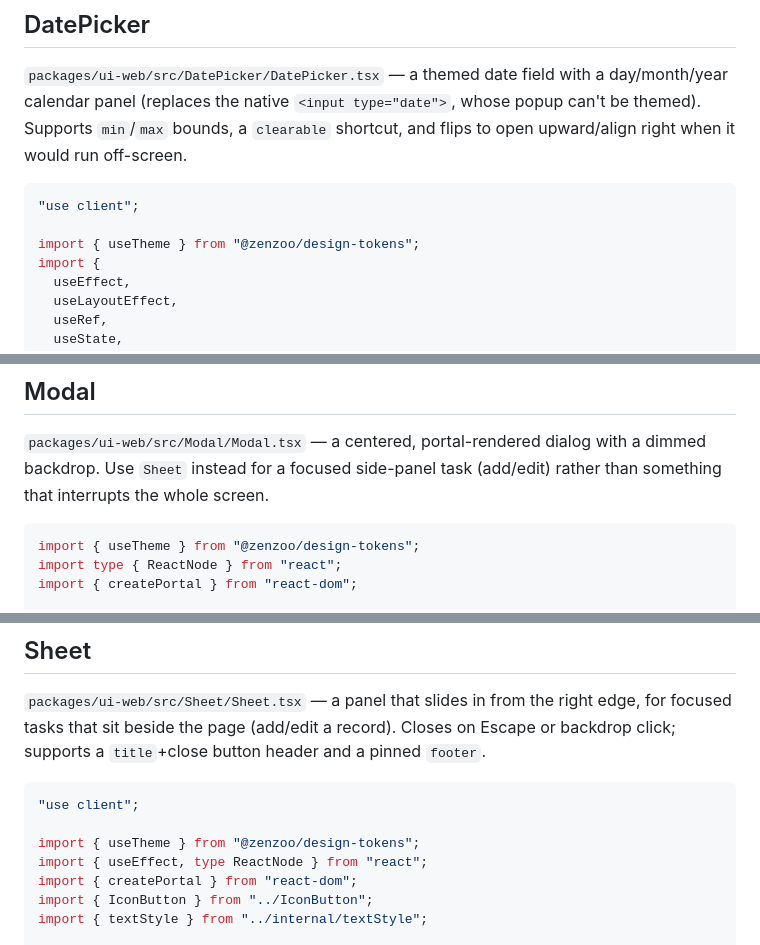
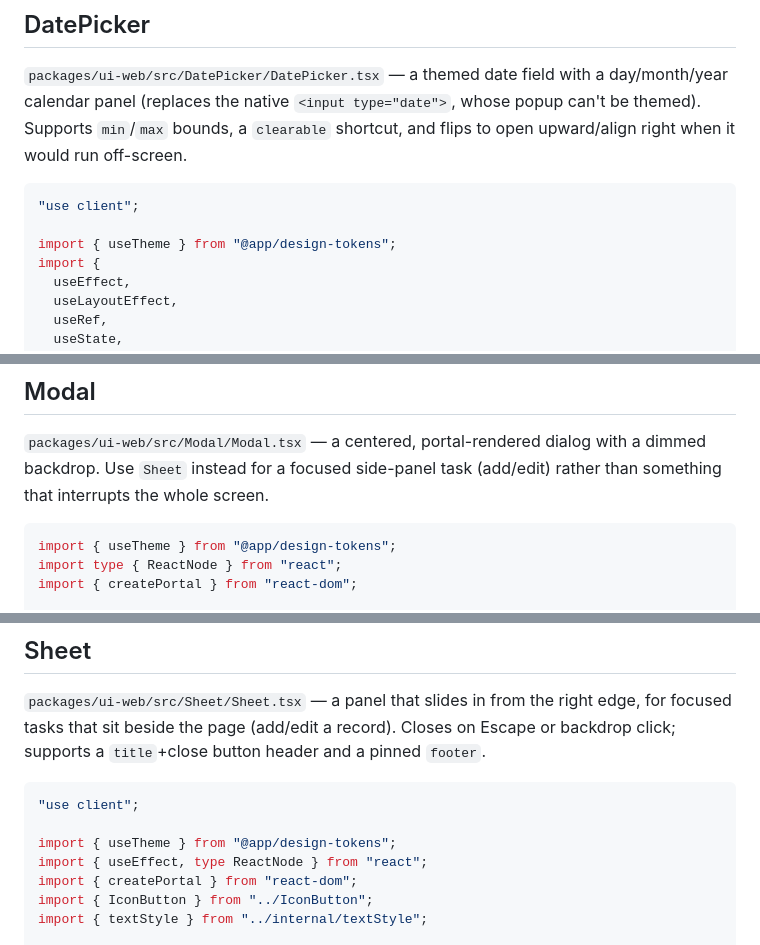
Before and after one commit to vatsancode/ZenZoo, a Markdown page: docs/design-system-components.md, 3 parts joined by grey strips. Rendered like a GitHub page.

````diff
--- a/docs/design-system-components.md
+++ b/docs/design-system-components.md
@@ -837,7 +837,7 @@ shortcut, and flips to open upward/align right when it would run off-screen.
 ```tsx
 "use client";
 
-import { useTheme } from "@zenzoo/design-tokens";
+import { useTheme } from "@app/design-tokens";
 import {
   useEffect,
   useLayoutEffect,
@@ -1285,7 +1285,7 @@ with a dimmed backdrop. Use `Sheet` instead for a focused side-panel task
 (add/edit) rather than something that interrupts the whole screen.
 
 ```tsx
-import { useTheme } from "@zenzoo/design-tokens";
+import { useTheme } from "@app/design-tokens";
 import type { ReactNode } from "react";
 import { createPortal } from "react-dom";
 
@@ -1352,7 +1352,7 @@ pinned `footer`.
 ```tsx
 "use client";
 
-import { useTheme } from "@zenzoo/design-tokens";
+import { useTheme } from "@app/design-tokens";
 import { useEffect, type ReactNode } from "react";
 import { createPortal } from "react-dom";
 import { IconButton } from "../IconButton";
````
Also changed, not shown: other parts of docs/design-system-components.md (+19 -19 lines).
